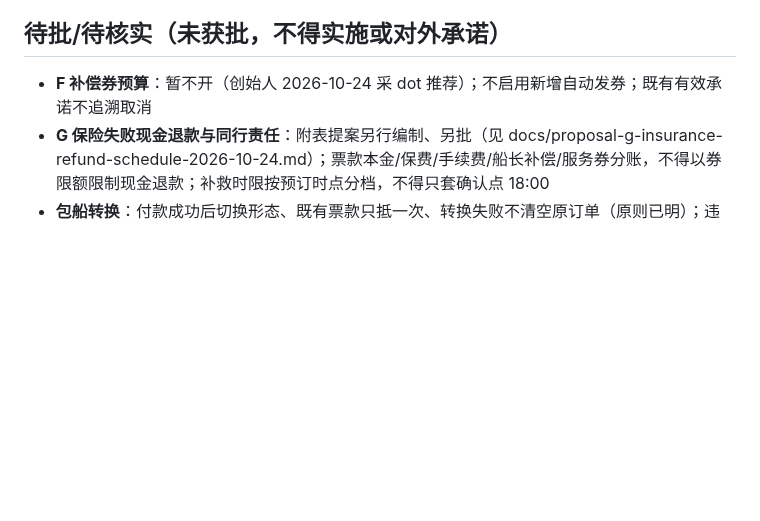
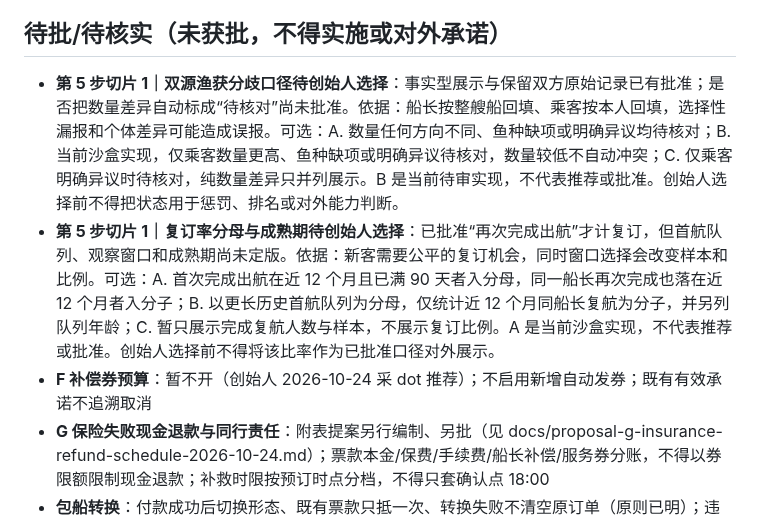
Before and after one commit to mikaozhao-dot/qingdao-fishing-app, a Markdown page: docs/current-rules-index.md, the part around the change. Drawn GitHub-style; blank space fills up the shorter version.

Commit message:
docs: keep step 5 product assumptions pending approval

```diff
--- a/docs/current-rules-index.md
+++ b/docs/current-rules-index.md
@@ -32,6 +32,8 @@
 - 小程序形态、8 座、保险代收等早期口径（正本历史节）
 
 ## 待批/待核实（未获批，不得实施或对外承诺）
+- **第 5 步切片 1｜双源渔获分歧口径待创始人选择**：事实型展示与保留双方原始记录已有批准；是否把数量差异自动标成“待核对”尚未批准。依据：船长按整艘船回填、乘客按本人回填，选择性漏报和个体差异可能造成误报。可选：A. 数量任何方向不同、鱼种缺项或明确异议均待核对；B. 当前沙盒实现，仅乘客数量更高、鱼种缺项或明确异议待核对，数量较低不自动冲突；C. 仅乘客明确异议时待核对，纯数量差异只并列展示。B 是当前待审实现，不代表推荐或批准。创始人选择前不得把状态用于惩罚、排名或对外能力判断。
+- **第 5 步切片 1｜复订率分母与成熟期待创始人选择**：已批准“再次完成出航”才计复订，但首航队列、观察窗口和成熟期尚未定版。依据：新客需要公平的复订机会，同时窗口选择会改变样本和比例。可选：A. 首次完成出航在近 12 个月且已满 90 天者入分母，同一船长再次完成也落在近 12 个月者入分子；B. 以更长历史首航队列为分母，仅统计近 12 个月同船长复航为分子，并另列队列年龄；C. 暂只展示完成复航人数与样本，不展示复订比例。A 是当前沙盒实现，不代表推荐或批准。创始人选择前不得将该比率作为已批准口径对外展示。
 - **F 补偿券预算**：暂不开（创始人 2026-10-24 采 dot 推荐）；不启用新增自动发券；既有有效承诺不追溯取消
 - **G 保险失败现金退款与同行责任**：附表提案另行编制、另批（见 docs/proposal-g-insurance-refund-schedule-2026-10-24.md）；票款本金/保费/手续费/船长补偿/服务券分账，不得以券限额限制现金退款；补救时限按预订时点分档，不得只套确认点 18:00
 - **包船转换**：付款成功后切换形态、既有票款只抵一次、转换失败不清空原订单（原则已明）；违约金池分配与补偿责任未批，整块暂缓、另发独立任务书
```
Also changed, not shown: docs/data-model-step5-slice1-addendum.md (+2 -0 lines).
